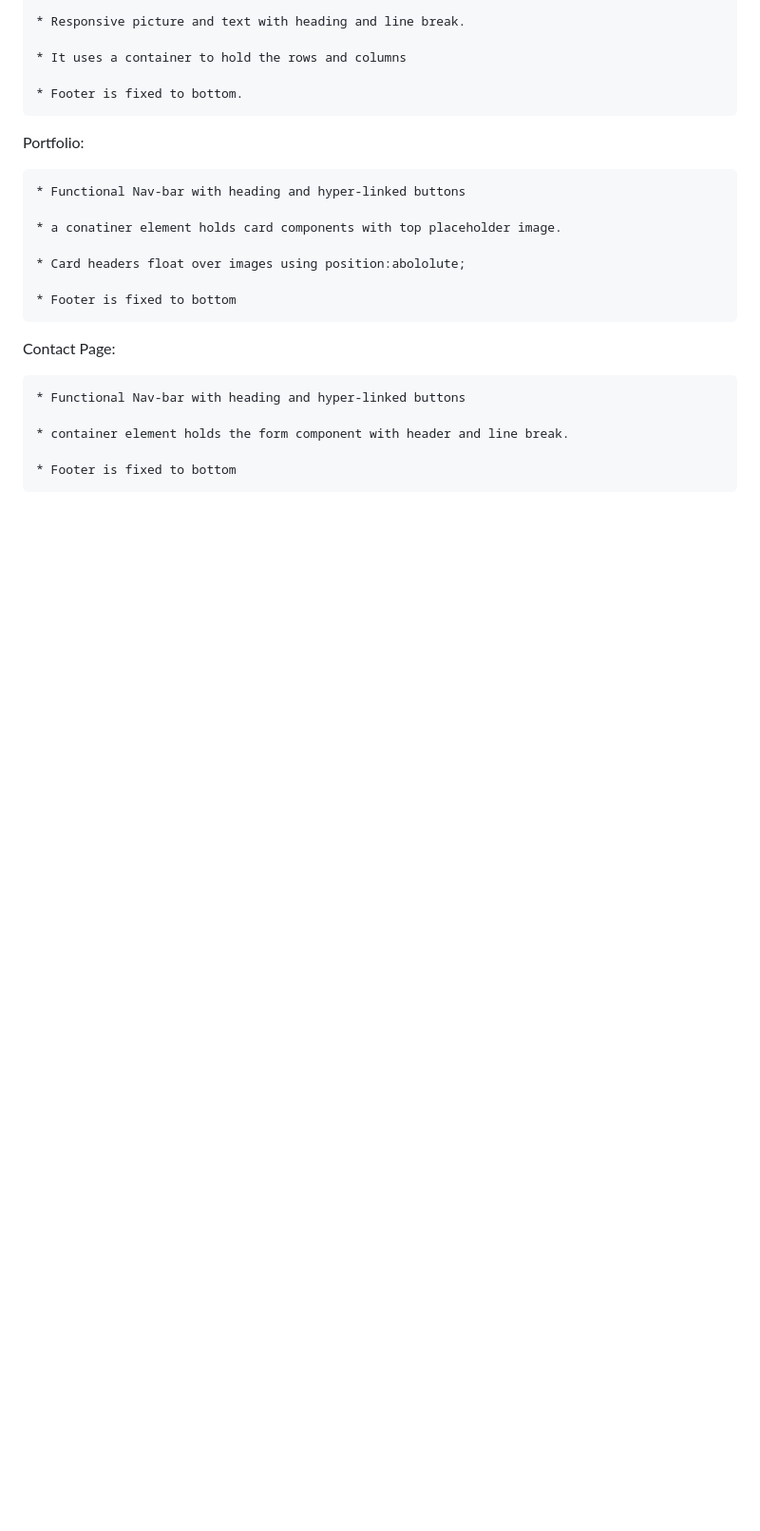
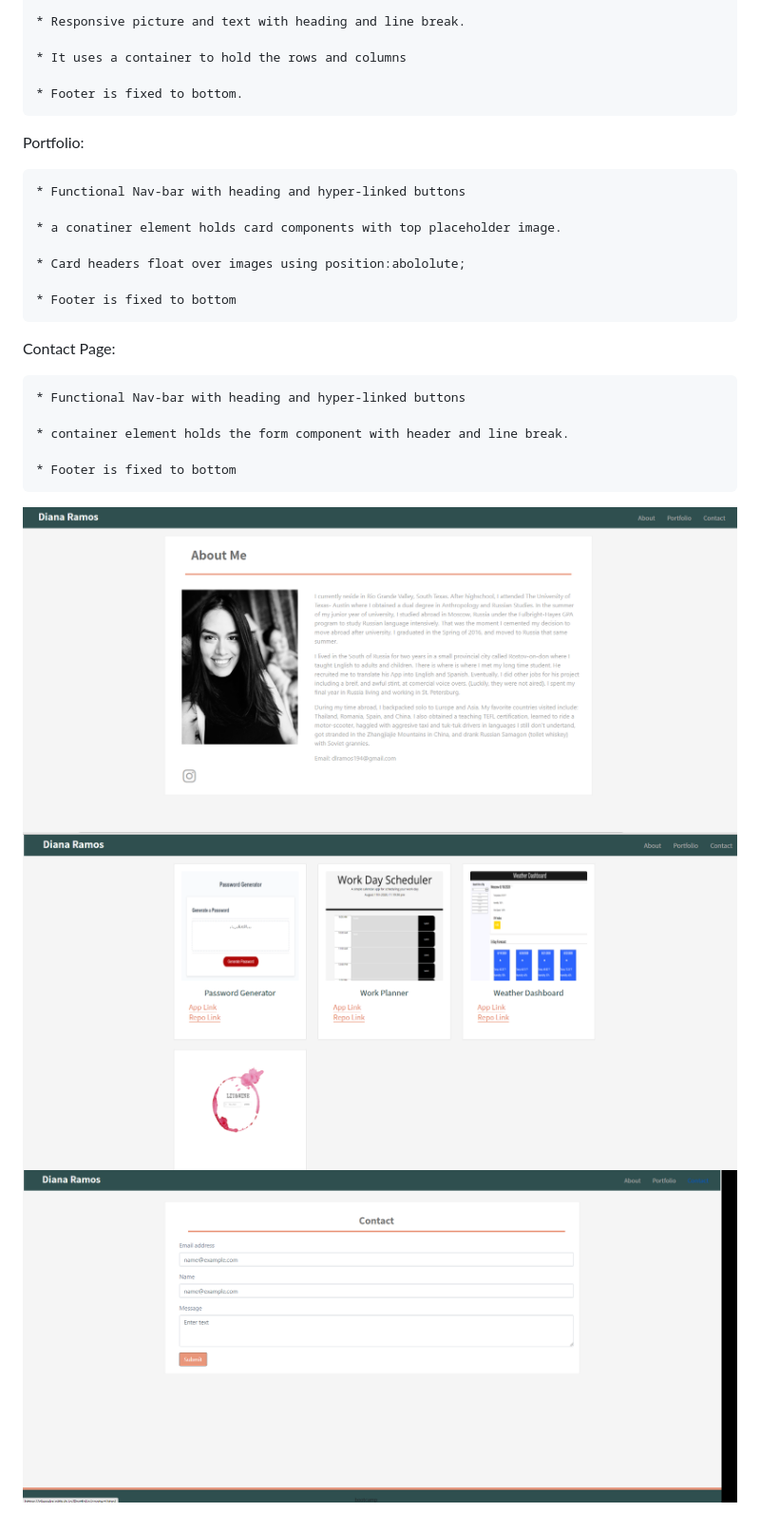
Before and after one commit to DianaLRS/Homework-2, a Markdown page: README.md, the part around the change. Shown: that part at 95% size. Rendered like a GitHub page; pictures changed too: assets/images/aboutme.png (added), assets/images/contact.png (added), assets/images/portfolio.png (added); blank space fills up the shorter version.

Commit message:
screenshots

```diff
--- a/README.md
+++ b/README.md
@@ -29,3 +29,8 @@ Contact Page:
     * container element holds the form component with header and line break.
 
     * Footer is fixed to bottom
+
+
+![aboutme](assets/images/aboutme.png)
+![portfolio](assets/images/portfolio.png)
+![contact](assets/images/contact.png)
```
